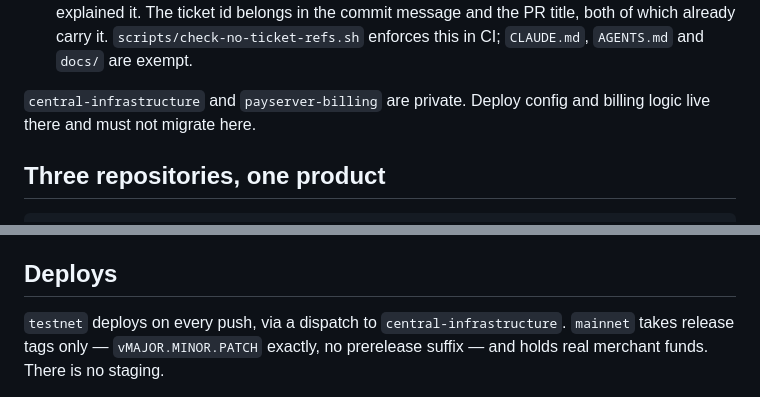
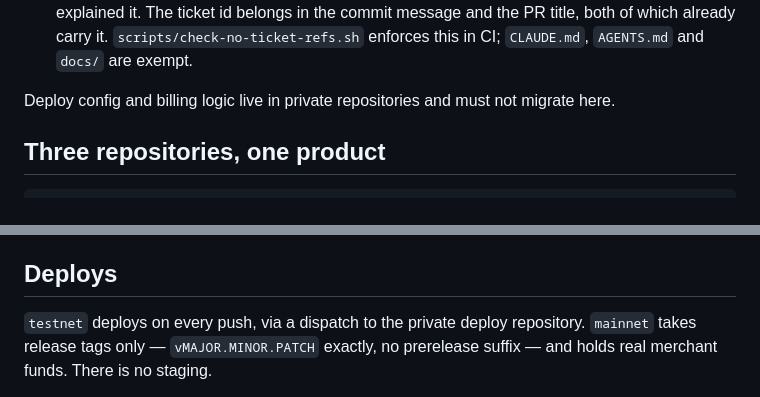
Before and after one commit to randomcash/ethpayserver, a Markdown page: CLAUDE.md, 2 parts joined by grey strips. GitHub-like rendering.

Commit message:
docs: CLAUDE.md no longer names the private repositories
This repository is public; naming the private repos in its contributor guide
advertises what exists beyond it. Describe them by role instead.

```diff
--- a/CLAUDE.md
+++ b/CLAUDE.md
@@ -28,8 +28,8 @@ forget:
   both of which already carry it. `scripts/check-no-ticket-refs.sh` enforces
   this in CI; `CLAUDE.md`, `AGENTS.md` and `docs/` are exempt.
 
-`central-infrastructure` and `payserver-billing` are private. Deploy config and
-billing logic live there and must not migrate here.
+Deploy config and billing logic live in private repositories and must not
+migrate here.
 
 ## Three repositories, one product
 
@@ -170,7 +170,7 @@ human-reviewed without exception.
 
 ## Deploys
 
-`testnet` deploys on every push, via a dispatch to `central-infrastructure`.
+`testnet` deploys on every push, via a dispatch to the private deploy repository.
 `mainnet` takes release tags only — `vMAJOR.MINOR.PATCH` exactly, no prerelease
 suffix — and holds real merchant funds. There is no staging.
 - **A bound that logs its measurement every time it checks produces a time
```
